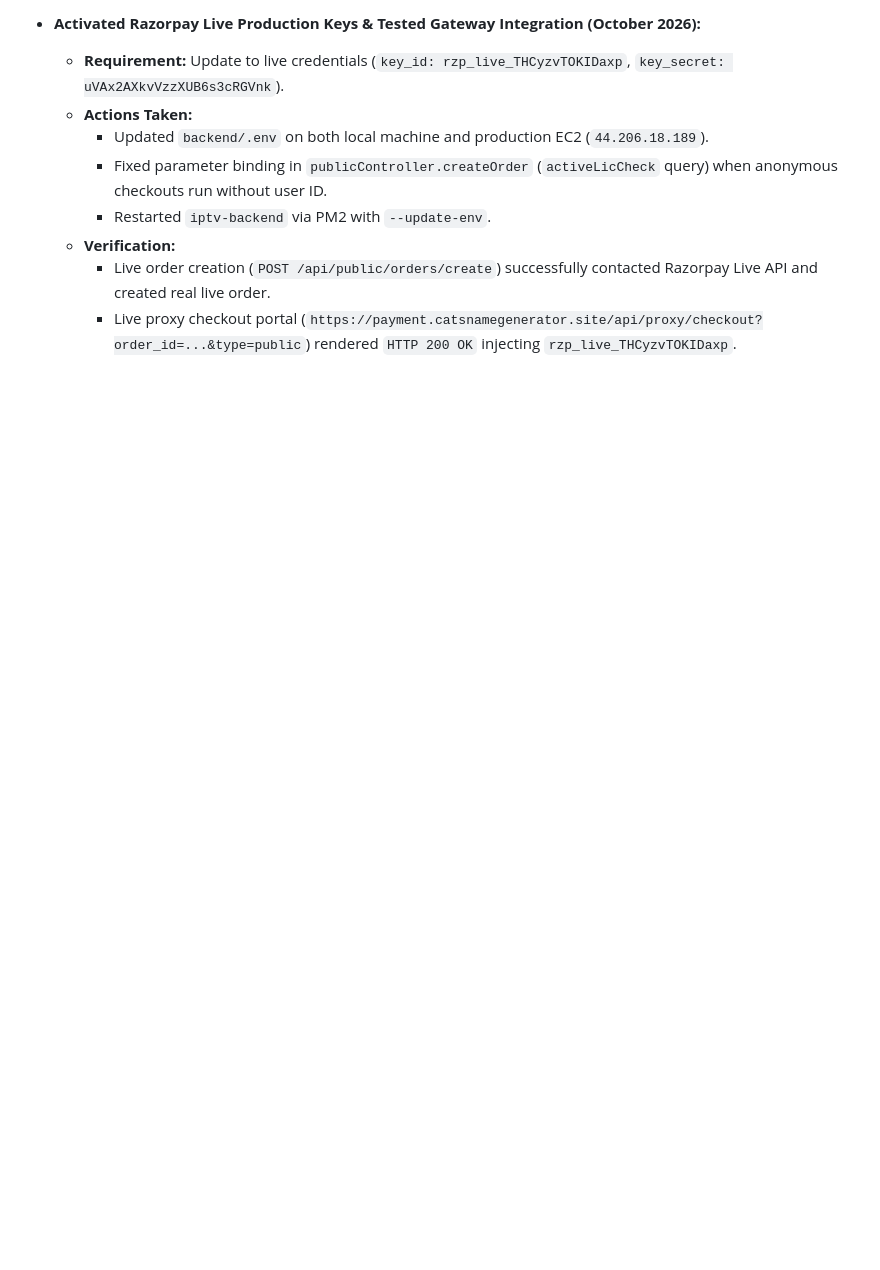
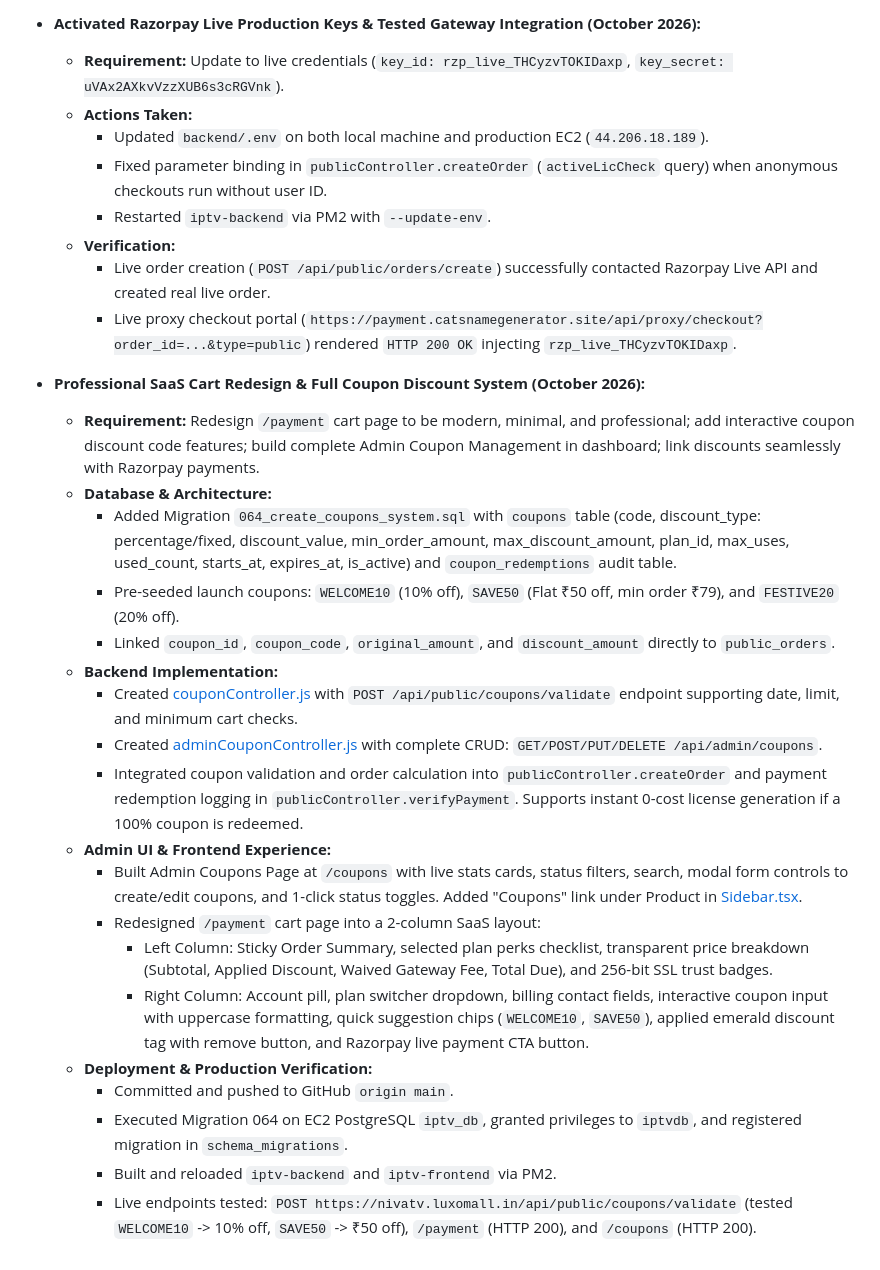
Before and after one commit to rajakumar865465/iptv, a Markdown page: progress.md, the part around the change. Rendered like a GitHub page; blank space fills up the shorter version.

Commit message:
docs: record coupon discount system and cart redesign progress

```diff
--- a/progress.md
+++ b/progress.md
@@ -316,3 +316,24 @@
   - **Verification:**
     - Live order creation (`POST /api/public/orders/create`) successfully contacted Razorpay Live API and created real live order.
     - Live proxy checkout portal (`https://payment.catsnamegenerator.site/api/proxy/checkout?order_id=...&type=public`) rendered `HTTP 200 OK` injecting `rzp_live_THCyzvTOKIDaxp`.
+
+- **Professional SaaS Cart Redesign & Full Coupon Discount System (October 2026):**
+  - **Requirement:** Redesign `/payment` cart page to be modern, minimal, and professional; add interactive coupon discount code features; build complete Admin Coupon Management in dashboard; link discounts seamlessly with Razorpay payments.
+  - **Database & Architecture:**
+    - Added Migration `064_create_coupons_system.sql` with `coupons` table (code, discount_type: percentage/fixed, discount_value, min_order_amount, max_discount_amount, plan_id, max_uses, used_count, starts_at, expires_at, is_active) and `coupon_redemptions` audit table.
+    - Pre-seeded launch coupons: `WELCOME10` (10% off), `SAVE50` (Flat ₹50 off, min order ₹79), and `FESTIVE20` (20% off).
+    - Linked `coupon_id`, `coupon_code`, `original_amount`, and `discount_amount` directly to `public_orders`.
+  - **Backend Implementation:**
+    - Created [couponController.js](file:///c:/Users/deba_pc.com/OneDrive/Desktop/iptv/backend/src/controllers/couponController.js) with `POST /api/public/coupons/validate` endpoint supporting date, limit, and minimum cart checks.
+    - Created [adminCouponController.js](file:///c:/Users/deba_pc.com/OneDrive/Desktop/iptv/backend/src/controllers/adminCouponController.js) with complete CRUD: `GET/POST/PUT/DELETE /api/admin/coupons`.
+    - Integrated coupon validation and order calculation into `publicController.createOrder` and payment redemption logging in `publicController.verifyPayment`. Supports instant 0-cost license generation if a 100% coupon is redeemed.
+  - **Admin UI & Frontend Experience:**
+    - Built Admin Coupons Page at `/coupons` with live stats cards, status filters, search, modal form controls to create/edit coupons, and 1-click status toggles. Added "Coupons" link under Product in [Sidebar.tsx](file:///c:/Users/deba_pc.com/OneDrive/Desktop/iptv/frontend/src/components/Sidebar.tsx).
+    - Redesigned `/payment` cart page into a 2-column SaaS layout:
+      - Left Column: Sticky Order Summary, selected plan perks checklist, transparent price breakdown (Subtotal, Applied Discount, Waived Gateway Fee, Total Due), and 256-bit SSL trust badges.
+      - Right Column: Account pill, plan switcher dropdown, billing contact fields, interactive coupon input with uppercase formatting, quick suggestion chips (`WELCOME10`, `SAVE50`), applied emerald discount tag with remove button, and Razorpay live payment CTA button.
+  - **Deployment & Production Verification:**
+    - Committed and pushed to GitHub `origin main`.
+    - Executed Migration 064 on EC2 PostgreSQL `iptv_db`, granted privileges to `iptvdb`, and registered migration in `schema_migrations`.
+    - Built and reloaded `iptv-backend` and `iptv-frontend` via PM2.
+    - Live endpoints tested: `POST https://nivatv.luxomall.in/api/public/coupons/validate` (tested `WELCOME10` -> 10% off, `SAVE50` -> ₹50 off), `/payment` (HTTP 200), and `/coupons` (HTTP 200).
```
